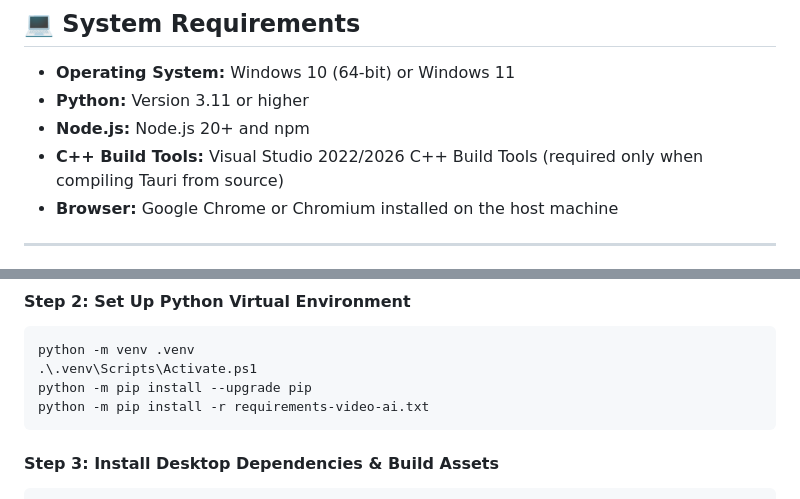
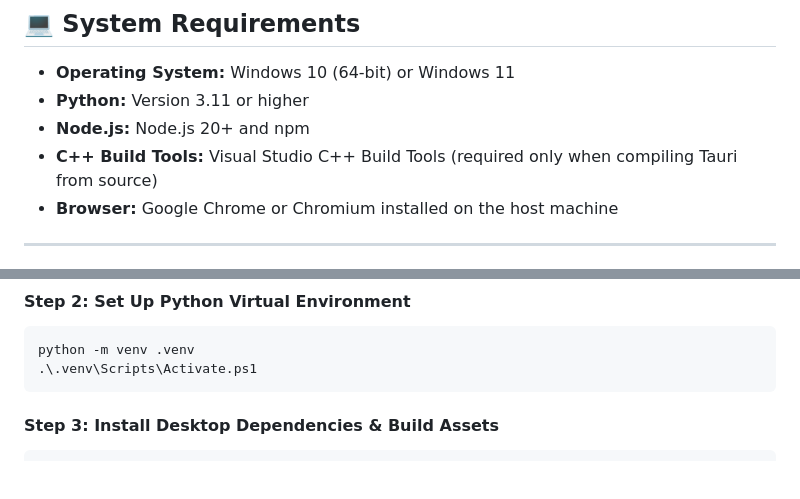
Before and after one commit to kiyu-syna/Dyna-Tool, a Markdown page: README.md, 2 parts joined by grey strips. Rendered like a GitHub page; blank space fills up the shorter version.

````diff
--- a/README.md
+++ b/README.md
@@ -74,7 +70,7 @@ Dyna Tool/
 - **Operating System:** Windows 10 (64-bit) or Windows 11
 - **Python:** Version 3.11 or higher
 - **Node.js:** Node.js 20+ and npm
-- **C++ Build Tools:** Visual Studio 2022/2026 C++ Build Tools (required only when compiling Tauri from source)
+- **C++ Build Tools:** Visual Studio C++ Build Tools (required only when compiling Tauri from source)
 - **Browser:** Google Chrome or Chromium installed on the host machine
 
 ---
@@ -101,8 +97,6 @@ cd Dyna-Tool
 ```powershell
 python -m venv .venv
 .\.venv\Scripts\Activate.ps1
-python -m pip install --upgrade pip
-python -m pip install -r requirements-video-ai.txt
 ```
 
 #### Step 3: Install Desktop Dependencies & Build Assets
````
Also changed, not shown: other parts of README.md (+2 -8 lines).
